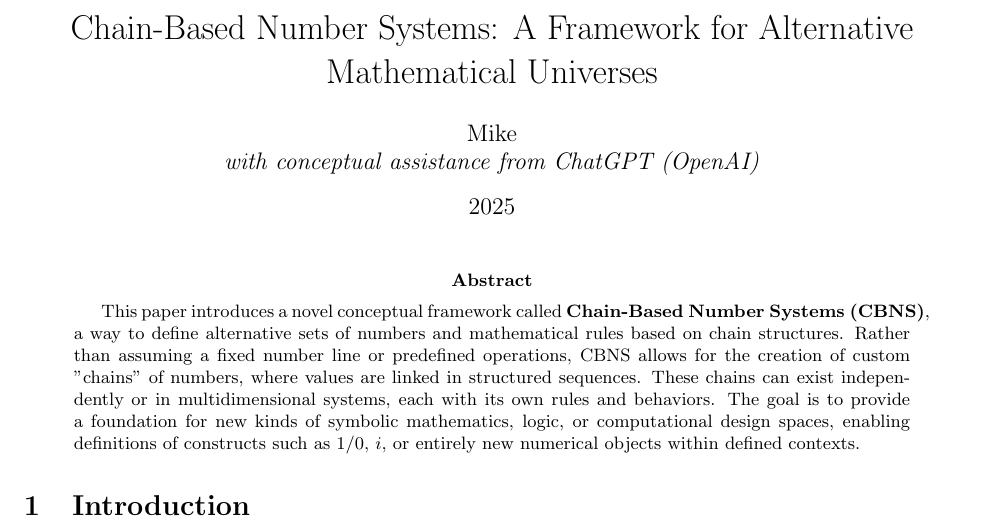
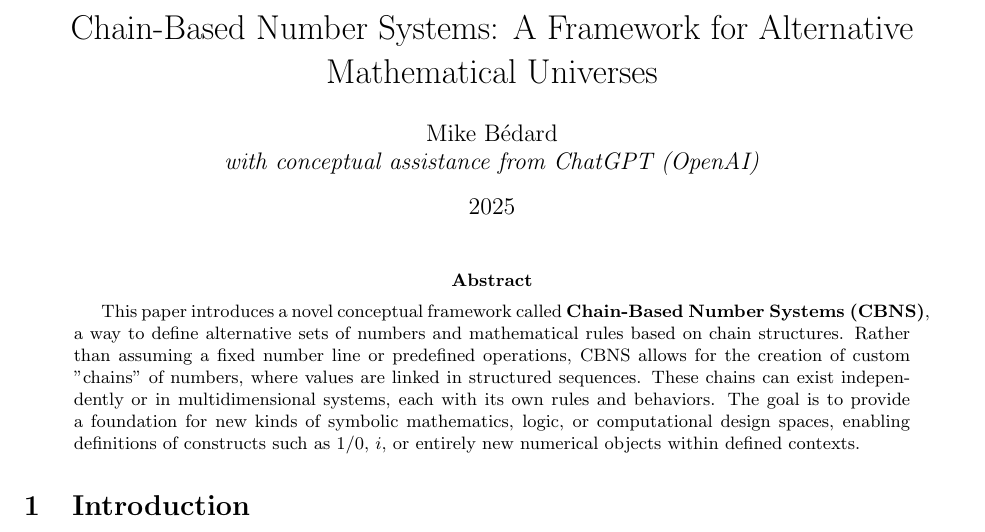
Before and after one commit to Demomaker/ChainBasedNumberSystems, a LaTeX paper (chain_number_system.tex): part of page 1 of 3, cut so that both start at the same text. Compiled offline with pdfLaTeX.

Commit message:
correct paper

```diff
--- a/chain_number_system.tex
+++ b/chain_number_system.tex
@@ -5,7 +5,7 @@
 \geometry{margin=1in}
 
 \title{Chain-Based Number Systems: A Framework for Alternative Mathematical Universes}
-\author{Mike \\ \textit{with conceptual assistance from ChatGPT (OpenAI)}}
+\author{Mike Bédard\\ \textit{with conceptual assistance from ChatGPT (OpenAI)}}
 \date{2025}
 
 \begin{document}
```
Also changed, not shown: chain_number_system.pdf.
